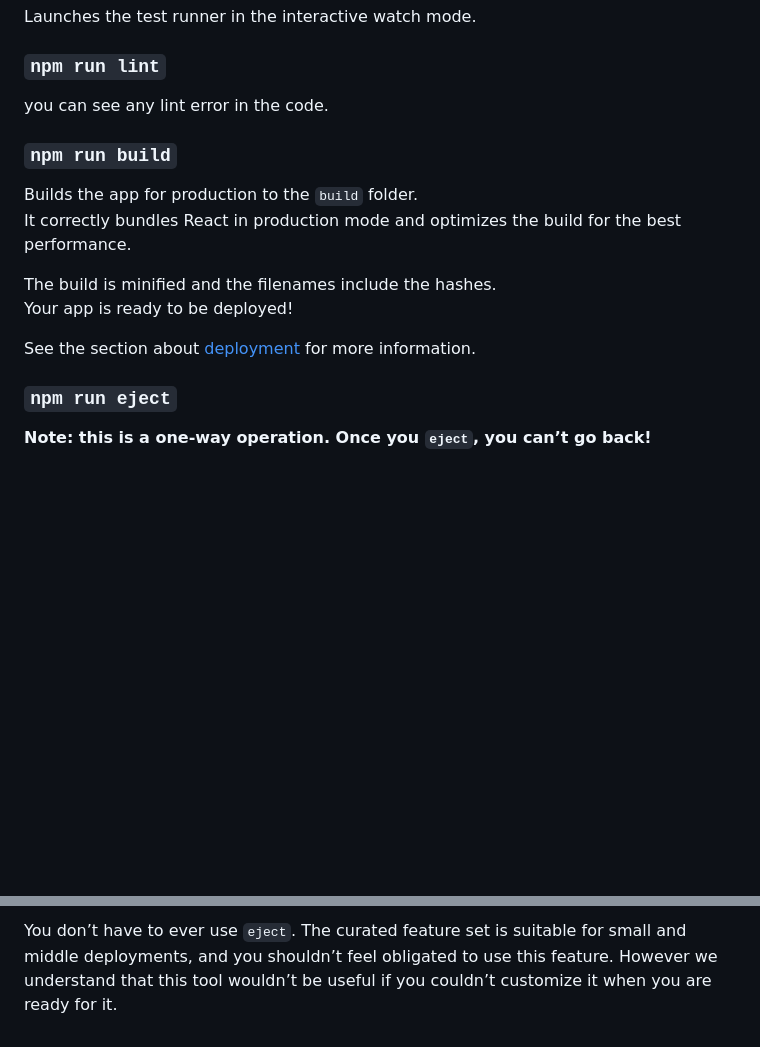
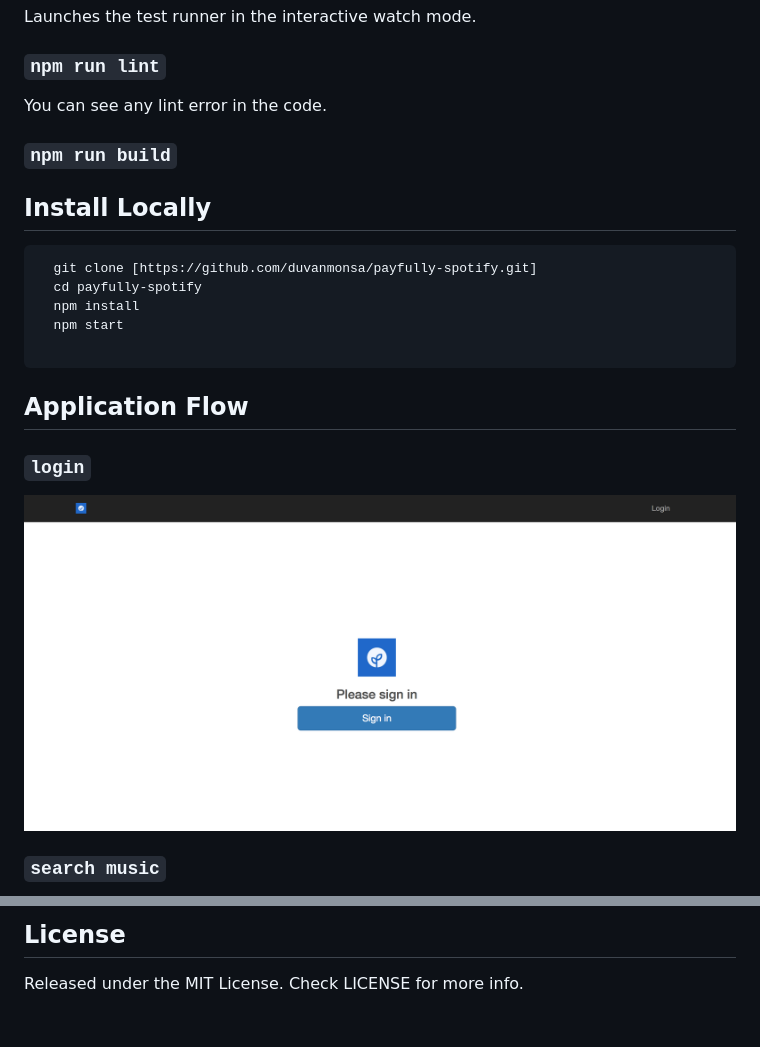
Before and after one commit to duvanmonsa/payfully-spotify, a Markdown page: README.md, 2 parts joined by grey strips. Drawn GitHub-style; pictures changed too: login.png (added); blank space fills up the shorter version.

Commit message:
Added flow app description

````diff
--- a/README.md
+++ b/README.md
@@ -83,19 +56,23 @@ Launches the test runner in the interactive watch mode.<br>
 
 ### `npm run lint`
 
-you can see any lint error in the code.<br>
+You can see any lint error in the code.<br>
 
 ### `npm run build`
 
-Builds the app for production to the `build` folder.<br>
-It correctly bundles React in production mode and optimizes the build for the best performance.
 
-The build is minified and the filenames include the hashes.<br>
-Your app is ready to be deployed!
+## Install Locally
 
-See the section about [deployment](#deployment) for more information.
+```
+  git clone [https://github.com/duvanmonsa/payfully-spotify.git]
+  cd payfully-spotify
+  npm install
+  npm start
 
-### `npm run eject`
+```
+## Application Flow
 
-**Note: this is a one-way operation. Once you `eject`, you can’t go back!**
+### `login`
+![alt text](https://github.com/duvanmonsa/payfully-spotify/blob/master/login.png "Song")
+### `search music`
 
@@ -105,2 +83,3 @@ Instead, it will copy all the configuration files and the transitive dependencie
 
-You don’t have to ever use `eject`. The curated feature set is suitable for small and middle deployments, and you shouldn’t feel obligated to use this feature. However we understand that this tool wouldn’t be useful if you couldn’t customize it when you are ready for it.
+## License
+Released under the MIT License. Check LICENSE for more info.
````
Also changed, not shown: other parts of README.md (+3 -29 lines), search.png (added), 1 other file.
